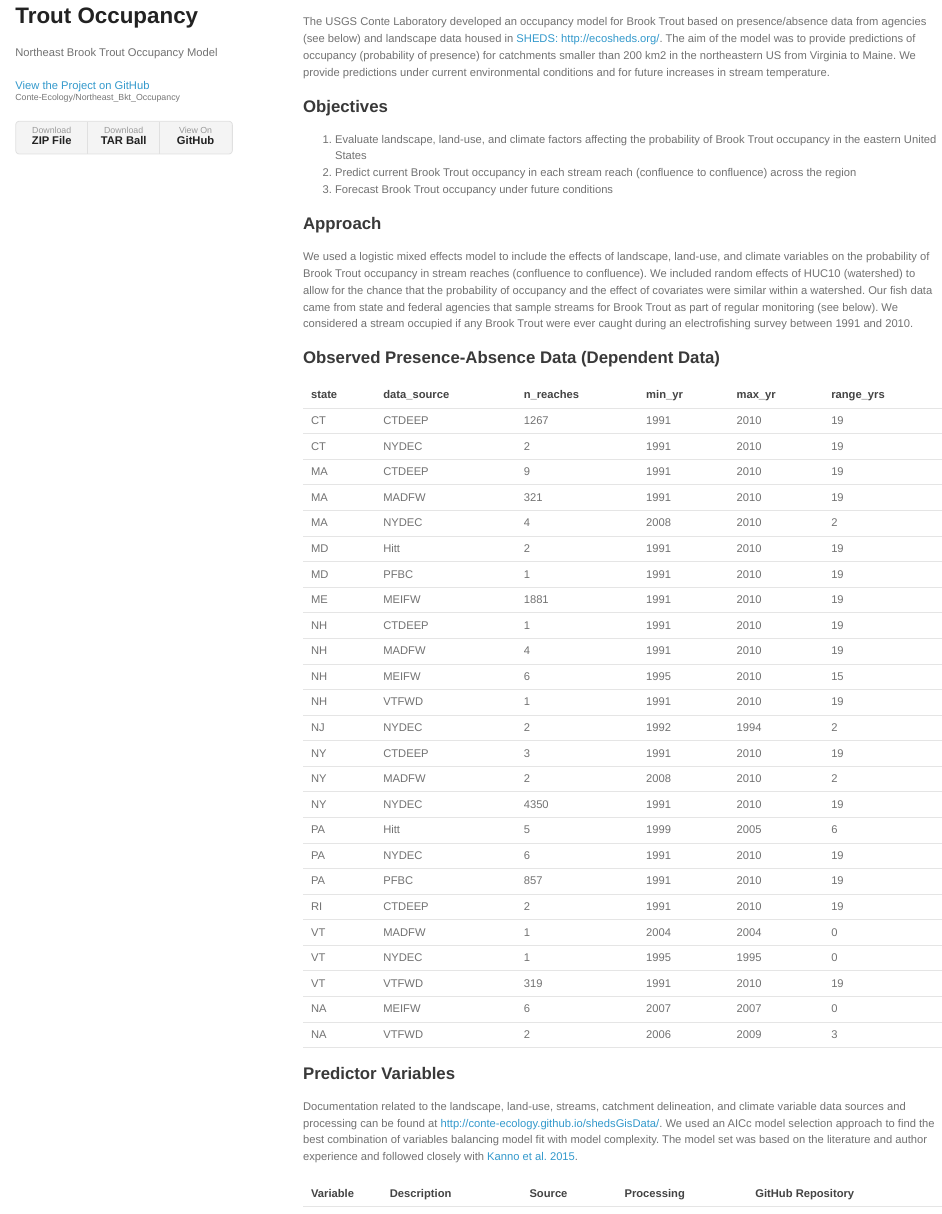
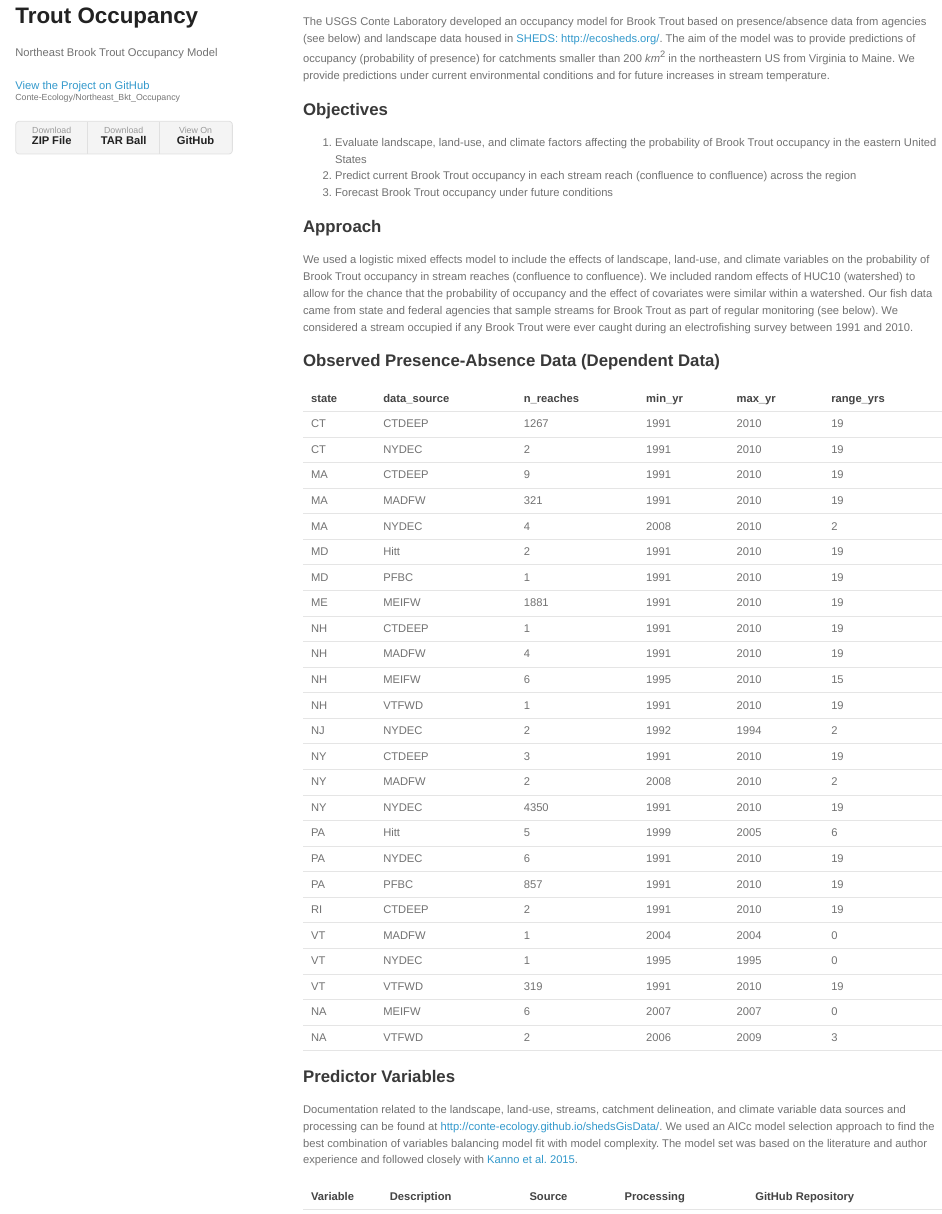
Before and after one commit to Conte-Ecology/Northeast_Bkt_Occupancy, an R Markdown document (index.Rmd): the page in a window 1100 px wide, from 80 px down. The pictures show the output file index.html that the author committed with the source, opened offline.

Commit message:
rebuilt html

```diff
--- a/index.Rmd
+++ b/index.Rmd
@@ -81,7 +81,7 @@ df_summary <- df_pa %>%
 
 ## Abstract
 
-The USGS Conte Laboratory developed an occupancy model for Brook Trout based on presence/absence data from agencies (see below) and landscape data housed in [SHEDS: http://ecosheds.org/](http://ecosheds.org/). The aim of the model was to provide predictions of occupancy (probability of presence) for catchments smaller than 200 `r km^2` in the northeastern US from Virginia to Maine. We provide predictions under current environmental conditions and for future increases in stream temperature.
+The USGS Conte Laboratory developed an occupancy model for Brook Trout based on presence/absence data from agencies (see below) and landscape data housed in [SHEDS: http://ecosheds.org/](http://ecosheds.org/). The aim of the model was to provide predictions of occupancy (probability of presence) for catchments smaller than 200 $km^2$ in the northeastern US from Virginia to Maine. We provide predictions under current environmental conditions and for future increases in stream temperature.
 
 ## Objectives
 
```
Also changed, not shown: index.html, index.md.
